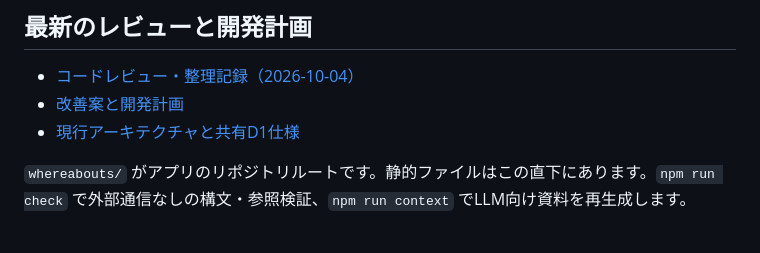
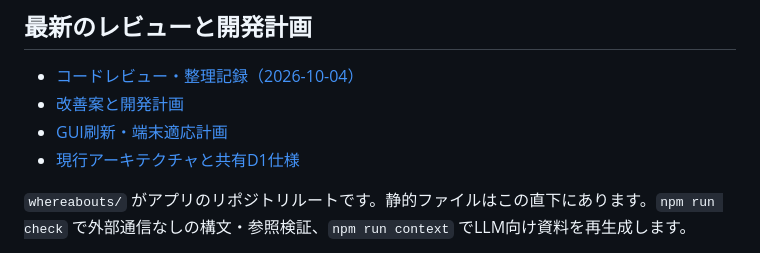
Before and after one commit to takahiyo/whereabouts, a Markdown page: README.md, the part around the change. Rendered like a GitHub page.

```diff
--- a/README.md
+++ b/README.md
@@ -4,6 +4,7 @@
 
 - [コードレビュー・整理記録（2026-10-04）](docs/CODE_REVIEW_2026-10-04.md)
 - [改善案と開発計画](docs/DEVELOPMENT_PLAN.md)
+- [GUI刷新・端末適応計画](docs/GUI_REDESIGN_PLAN.md)
 - [現行アーキテクチャと共有D1仕様](docs/SYSTEM_ARCHITECTURE.md)
 
 `whereabouts/` がアプリのリポジトリルートです。静的ファイルはこの直下にあります。`npm run check` で外部通信なしの構文・参照検証、`npm run context` でLLM向け資料を再生成します。
```
Also changed, not shown: docs/DEVELOPMENT_PLAN.md (+124 -105 lines), docs/GUI_REDESIGN_PLAN.md (added, +115 -0 lines).
